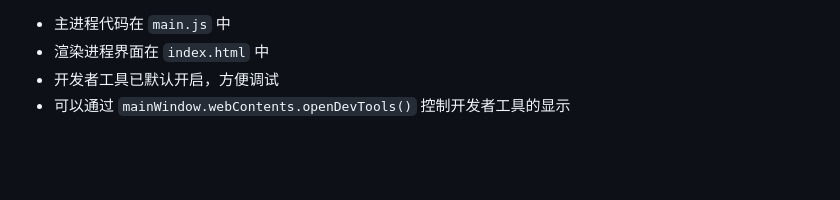
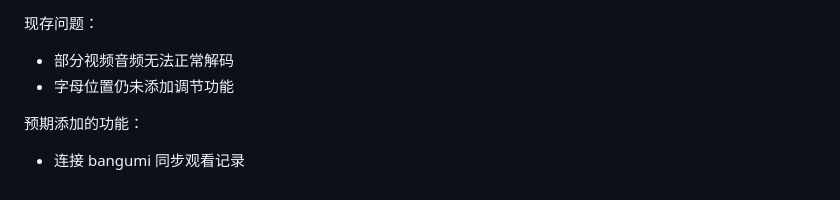
Before and after one commit to HadeanRay/OmniWall, a Markdown page: README.md, the part around one of its changes. GitHub-like rendering; blank space fills up the shorter version.

```diff
--- a/README.md
+++ b/README.md
@@ -55,5 +38,9 @@ npm run debug
 
-- 主进程代码在 `main.js` 中
-- 渲染进程界面在 `index.html` 中
-- 开发者工具已默认开启，方便调试
-- 可以通过 `mainWindow.webContents.openDevTools()` 控制开发者工具的显示
+现存问题：
+
+- 部分视频音频无法正常解码
+- 字母位置仍未添加调节功能
+
+预期添加的功能：
+
+- 连接 bangumi 同步观看记录
```
Also changed, not shown: other parts of README.md (+15 -32 lines), image-1.png (added), image-3.png (added), image.png (added), 2 other files.
